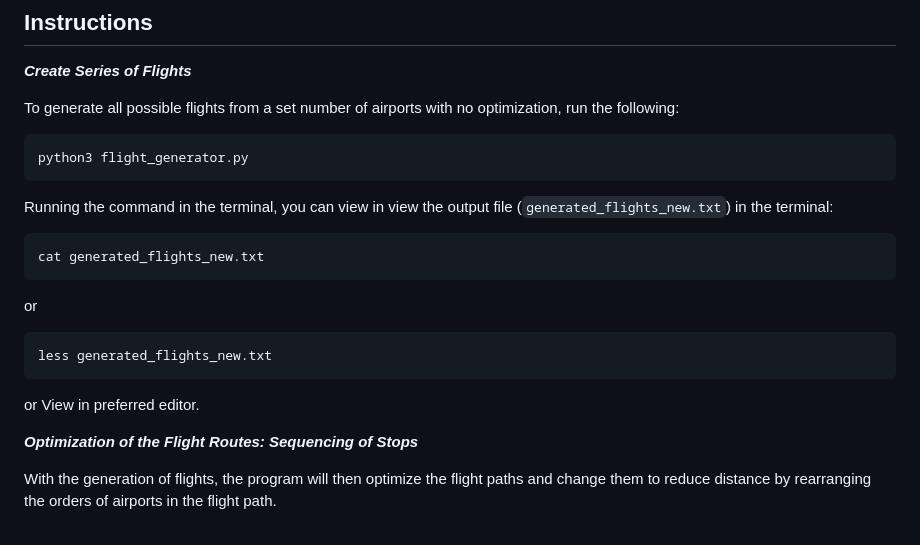
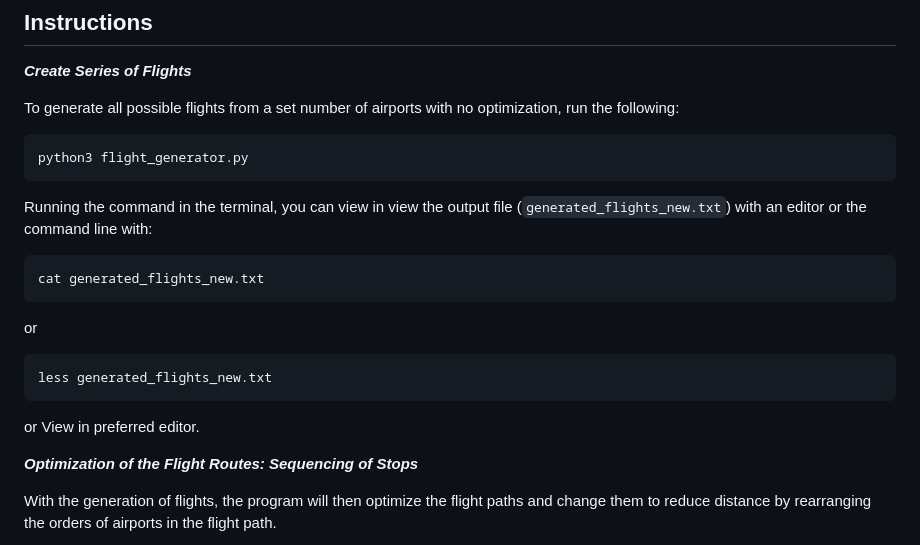
Before and after one commit to ianwald4014/Optimization-of-Flight-Routes, a Markdown page: README.md, the part around the change printed below. GitHub-like rendering.

Commit message:
Instruction and Directions

````diff
--- a/README.md
+++ b/README.md
@@ -69,7 +69,7 @@ To generate all possible flights from a set number of airports with no optimizat
 python3 flight_generator.py
 ```
 
-Running the command in the terminal, you can view in view the output file (`generated_flights_new.txt`) in the terminal:
+Running the command in the terminal, you can view in view the output file (`generated_flights_new.txt`) with an editor or the command line with:
  ```
  cat generated_flights_new.txt
  ```
@@ -79,6 +79,7 @@ Running the command in the terminal, you can view in view the output file (`gene
  ```
 or
  View in preferred editor.
+
 
 ***Optimization of the Flight Routes: Sequencing of Stops***
 
````
Also changed, not shown: other parts of README.md (+3 -0 lines).
